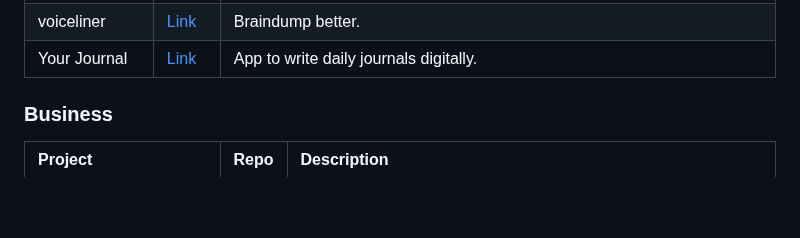
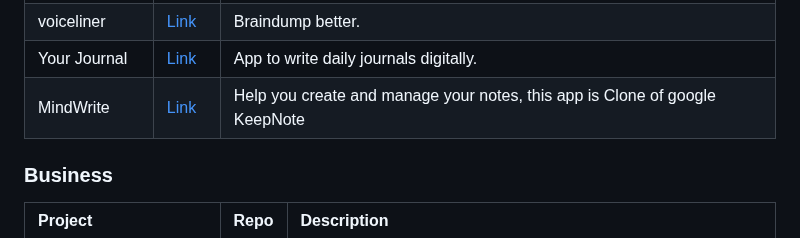
Before and after one commit to fluttergems/awesome-open-source-flutter-apps, a Markdown page: README.md, the part around the change. Drawn GitHub-style; blank space fills up the shorter version.

Commit message:
update and added MindWrite to lifestyle

```diff
--- a/README.md
+++ b/README.md
@@ -145,6 +145,7 @@ All the projects added in this project are featured in [fluttergems.dev](flutter
 | Table Habit | [Link](https://github.com/friesi23/mhabit) | Our app helps you form and track micro habits with easy-to-use charts and tools, making it simple to establish healthy habits that stick. Start your personal growth journey today |
 | voiceliner | [Link](https://github.com/maxkrieger/voiceliner) | Braindump better. |
 | Your Journal | [Link](https://github.com/VinayakHinduja/Your-Journal) | App to write daily journals digitally. |
+| MindWrite | [Link](https://github.com/mohhamad-esmaili/mindwrite) | Help you create and manage your notes, this app is Clone of google KeepNote |
 
 ### Business
 
```
